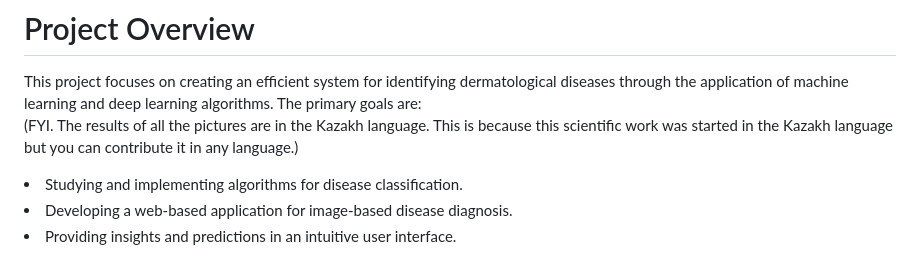
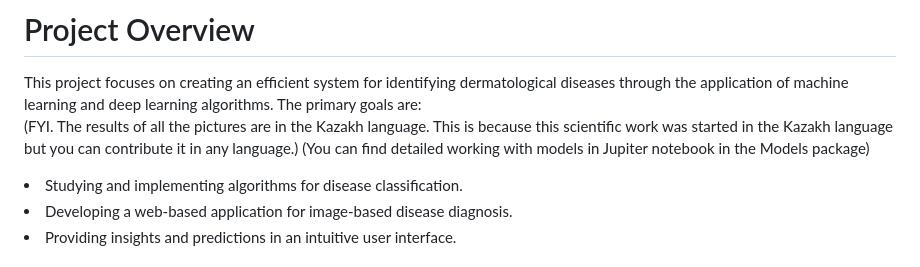
Before and after one commit to Zh-987/dermotologic_disease_identification, a Markdown page: README.md, the part around the change. Drawn GitHub-style.

```diff
--- a/README.md
+++ b/README.md
@@ -4,6 +4,7 @@ This repository includes code for data preprocessing, model training, evaluation
 # Project Overview
 This project focuses on creating an efficient system for identifying dermatological diseases through the application of machine learning and deep learning algorithms. The primary goals are: <br>
 (FYI. The results of all the pictures are in the Kazakh language. This is because this scientific work was started in the Kazakh language but you can contribute it in any language.)
+(You can find detailed working with models in Jupiter notebook in the Models package)
 <li>Studying and implementing algorithms for disease classification. </li>
 <li>Developing a web-based application for image-based disease diagnosis. </li>
 <li>Providing insights and predictions in an intuitive user interface. </li>
```
